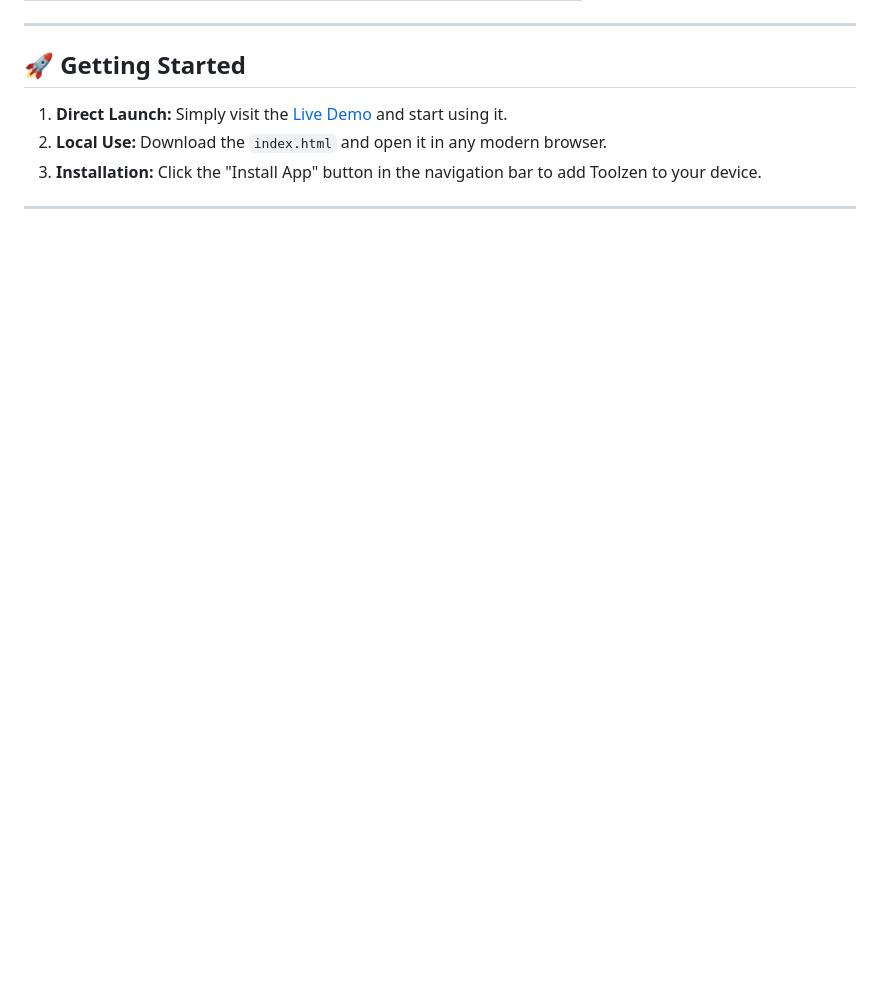
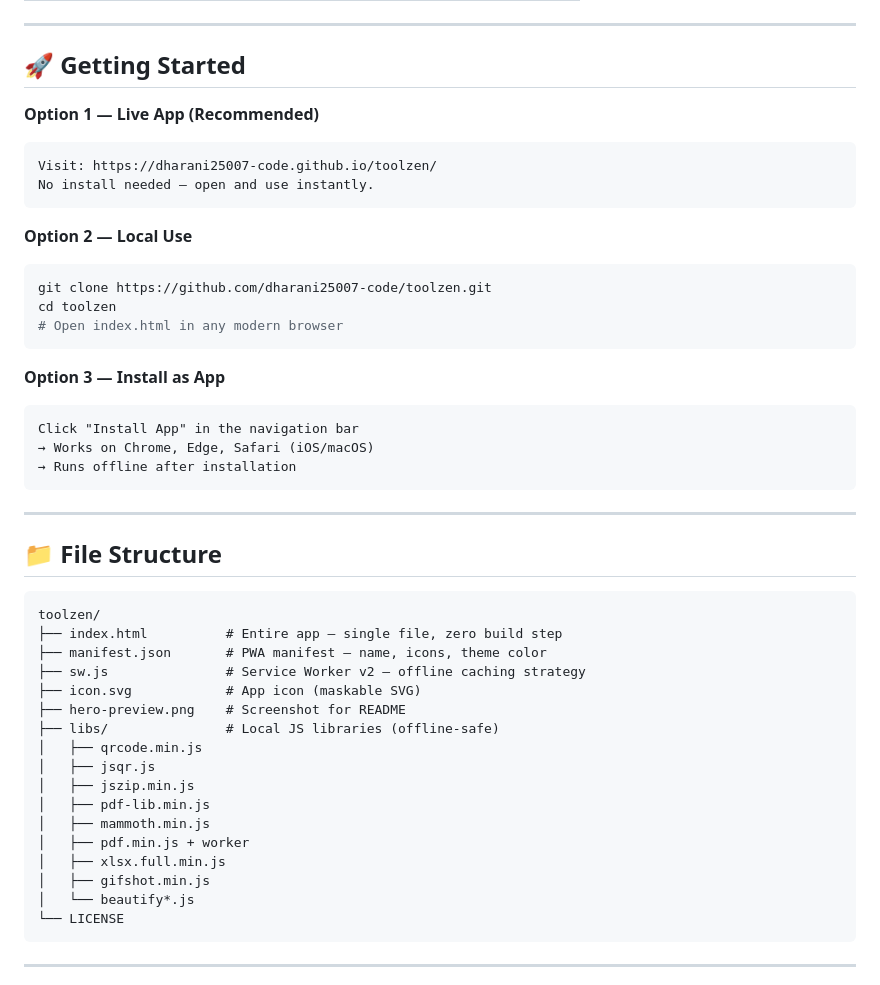
Before and after one commit to dharani25007-code/toolzen, a Markdown page: README.md, the part around one of its changes. GitHub-like rendering; blank space fills up the shorter version.

````diff
--- a/README.md
+++ b/README.md
@@ -108,9 +123,49 @@ Built with the philosophy of **Zero Build Tools** and maximum efficiency.
 
 ## 🚀 Getting Started
 
-1.  **Direct Launch:** Simply visit the [Live Demo](https://dharani25007-code.github.io/toolzen/) and start using it.
-2.  **Local Use:** Download the `index.html` and open it in any modern browser.
-3.  **Installation:** Click the "Install App" button in the navigation bar to add Toolzen to your device.
+**Option 1 — Live App (Recommended)**
+```
+Visit: https://dharani25007-code.github.io/toolzen/
+No install needed — open and use instantly.
+```
+
+**Option 2 — Local Use**
+```bash
+git clone https://github.com/dharani25007-code/toolzen.git
+cd toolzen
+# Open index.html in any modern browser
+```
+
+**Option 3 — Install as App**
+```
+Click "Install App" in the navigation bar
+→ Works on Chrome, Edge, Safari (iOS/macOS)
+→ Runs offline after installation
+```
+
+---
+
+## 📁 File Structure
+
+```
+toolzen/
+├── index.html          # Entire app — single file, zero build step
+├── manifest.json       # PWA manifest — name, icons, theme color
+├── sw.js               # Service Worker v2 — offline caching strategy
+├── icon.svg            # App icon (maskable SVG)
+├── hero-preview.png    # Screenshot for README
+├── libs/               # Local JS libraries (offline-safe)
+│   ├── qrcode.min.js
+│   ├── jsqr.js
+│   ├── jszip.min.js
+│   ├── pdf-lib.min.js
+│   ├── mammoth.min.js
+│   ├── pdf.min.js + worker
+│   ├── xlsx.full.min.js
+│   ├── gifshot.min.js
+│   └── beautify*.js
+└── LICENSE
+```
 
 ---
 
````
Also changed, not shown: other parts of README.md (+43 -29 lines).
